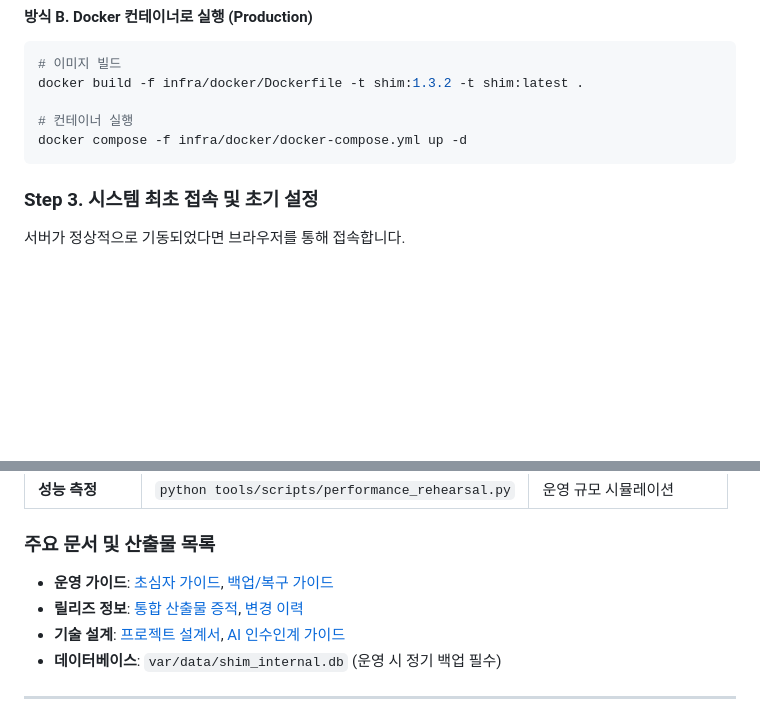
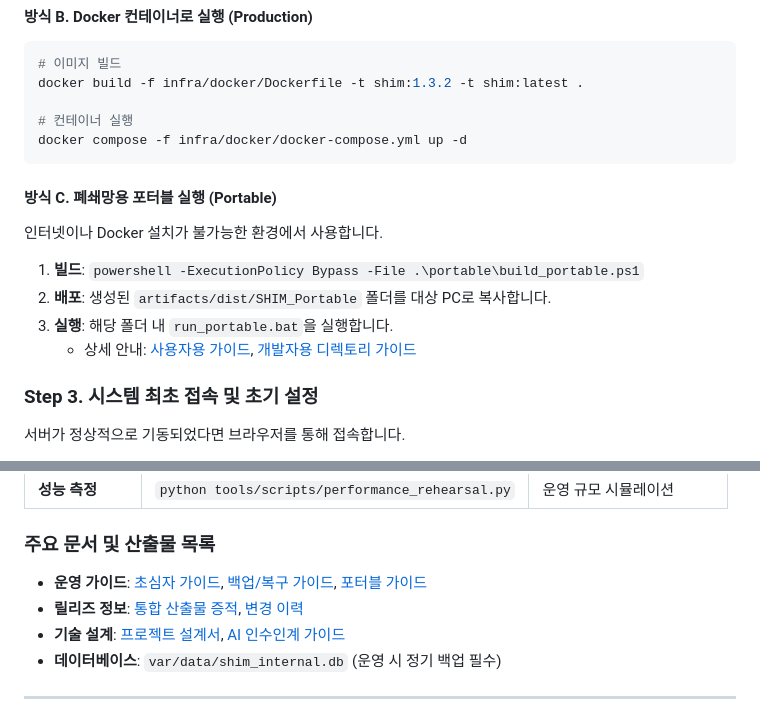
Before and after one commit to ljh3119/SHIM, a Markdown page: README.md, 2 parts joined by grey strips. GitHub-like rendering; blank space fills up the shorter version.

Commit message:
docs: 휴대용 디렉터리 및 내부 파일에 대한 종합 가이드 추가
- 개발자와 유지관리자를 위한 휴대용/README.md 생성
- 루트 README.md 및 문서 색인에 새 가이드가 연결되었습니다.
- 빌드 스크립트 및 런타임 배치 파일의 역할이 명확해졌습니다.

````diff
--- a/README.md
+++ b/README.md
@@ -91,6 +91,13 @@ docker build -f infra/docker/Dockerfile -t shim:1.3.2 -t shim:latest .
 docker compose -f infra/docker/docker-compose.yml up -d
 ```
 
+#### 방식 C. 폐쇄망용 포터블 실행 (Portable)
+인터넷이나 Docker 설치가 불가능한 환경에서 사용합니다.
+1.  **빌드**: `powershell -ExecutionPolicy Bypass -File .\portable\build_portable.ps1`
+2.  **배포**: 생성된 `artifacts/dist/SHIM_Portable` 폴더를 대상 PC로 복사합니다.
+3.  **실행**: 해당 폴더 내 `run_portable.bat`을 실행합니다.
+    - 상세 안내: [사용자용 가이드](portable/README_PORTABLE.md), [개발자용 디렉토리 가이드](portable/README.md)
+
 ### Step 3. 시스템 최초 접속 및 초기 설정
 서버가 정상적으로 기동되었다면 브라우저를 통해 접속합니다.
 
@@ -114,7 +121,7 @@ docker compose -f infra/docker/docker-compose.yml up -d
 | **성능 측정** | `python tools/scripts/performance_rehearsal.py` | 운영 규모 시뮬레이션 |
 
 ### 주요 문서 및 산출물 목록
-- **운영 가이드**: [초심자 가이드](docs/1-1_초심자_구동_가이드.md), [백업/복구 가이드](docs/1-2_백업_복구_유지보수_가이드.md)
+- **운영 가이드**: [초심자 가이드](docs/1-1_초심자_구동_가이드.md), [백업/복구 가이드](docs/1-2_백업_복구_유지보수_가이드.md), [포터블 가이드](portable/README_PORTABLE.md)
 - **릴리즈 정보**: [통합 산출물 증적](docs/2-1_운영_릴리즈_통합_산출물.md), [변경 이력](docs/1-4_작업_로그.md)
 - **기술 설계**: [프로젝트 설계서](docs/4-1_SHIM_프로젝트_설계서.md), [AI 인수인계 가이드](docs/3-2_AI_인수인계_가이드.md)
 - **데이터베이스**: `var/data/shim_internal.db` (운영 시 정기 백업 필수)
````
Also changed, not shown: docs/0_문서_인덱스.md (+1 -0 lines), portable/README.md (added, +38 -0 lines).
